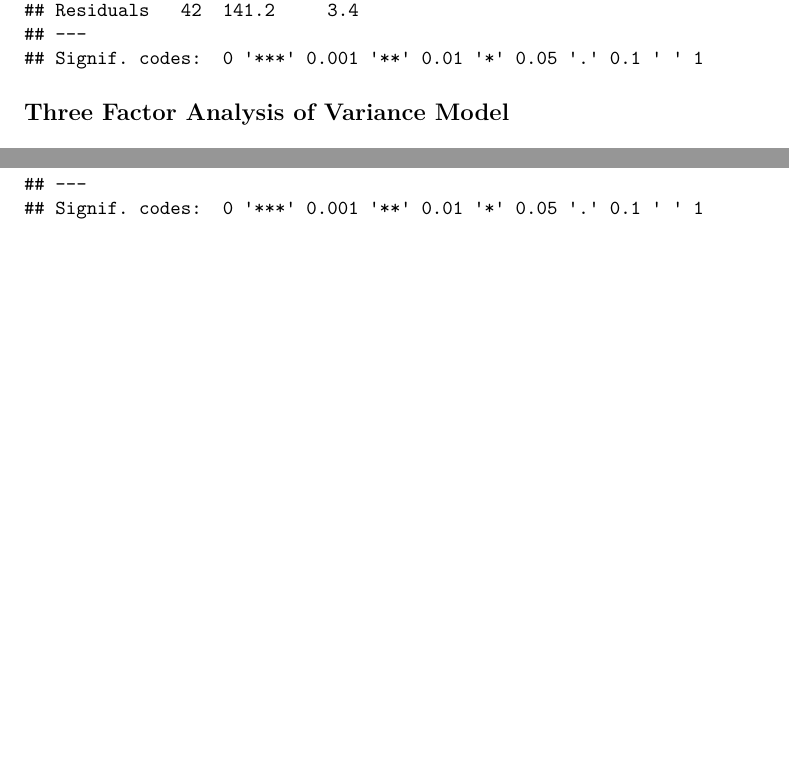
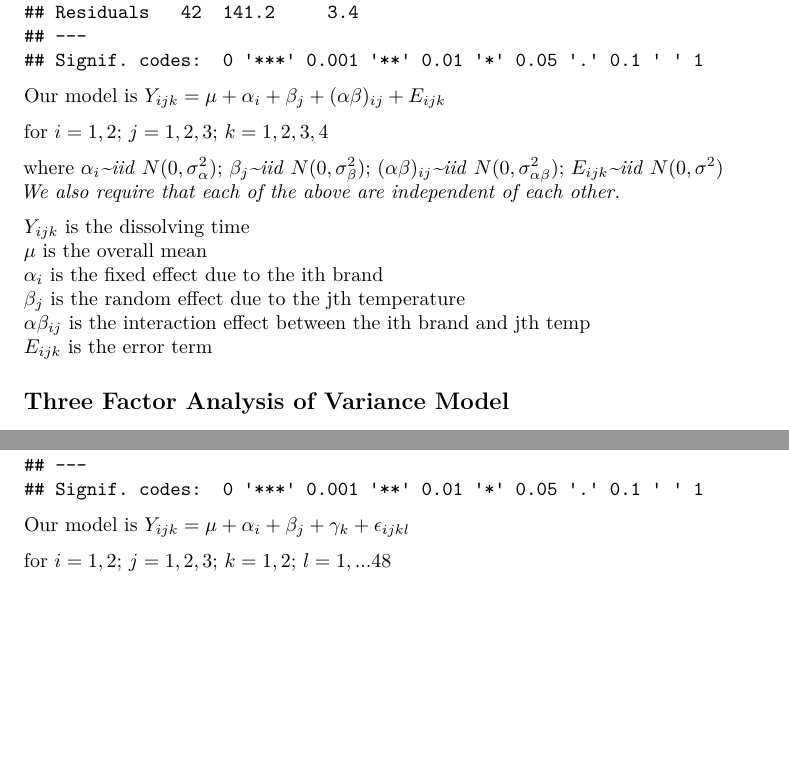
Before and after one commit to dkorver/st518_project, an R Markdown document (ST 518 Project.Rmd): two parts of page 5 of 7, joined at a grey line, cut so that both start at the same text, the shorter picture padded with empty space. Rendered offline with R 4.5, knitr and Pandoc, then LaTeX, with nearby package versions.

Commit message:
Update to models

````diff
--- a/ST 518 Project.Rmd
+++ b/ST 518 Project.Rmd
@@ -111,6 +110,19 @@ par(mfrow = c(1,1), mar = c(5.1, 4.1, 4.1, 2.1))
 summary(amod1)
 ```
 
+Our model is $Y_{ijk}=\mu+\alpha_i+\beta_j+(\alpha\beta)_{ij}+E_{ijk}$
+
+for $i=1,2$;  $j=1,2,3$;  $k=1,2,3,4$
+
+where $\alpha_i$*~iid* $N(0,\sigma_\alpha^2)$;  $\beta_j$*~iid* $N(0,\sigma_\beta^2)$;  $(\alpha\beta)_{ij}$*~iid* $N(0,\sigma_{\alpha\beta}^2)$;  $E_{ijk}$*~iid* $N(0,\sigma^2)$
+*We also require that each of the above are independent of each other.*
+
+$Y_{ijk}$ is the dissolving time
+$\mu$ is the overall mean
+$\alpha_i$ is the fixed effect due to the ith brand
+$\beta_j$ is the random effect due to the jth temperature
+$\alpha\beta_{ij}$ is the interaction effect between the ith brand and jth temp
+$E_{ijk}$ is the error term
 
 ## Three Factor Analysis of Variance Model
 
@@ -122,6 +134,9 @@ par(mfrow = c(1,1), mar = c(5.1, 4.1, 4.1, 2.1))
 summary(amod2)
 ```
 
+Our model is $Y_{ijk}=\mu+\alpha_i+\beta_j+\gamma_k+\epsilon_{ijkl}$
+
+for $i=1,2$;  $j=1,2,3$;  $k=1,2$;  $l=1,...48$
 
 ## Three Factor Crossed Mixed Effects Model
 
````
Also changed, not shown: ST-518-Project.pdf, ST 518 Project.Rmd (4 more changed lines).
